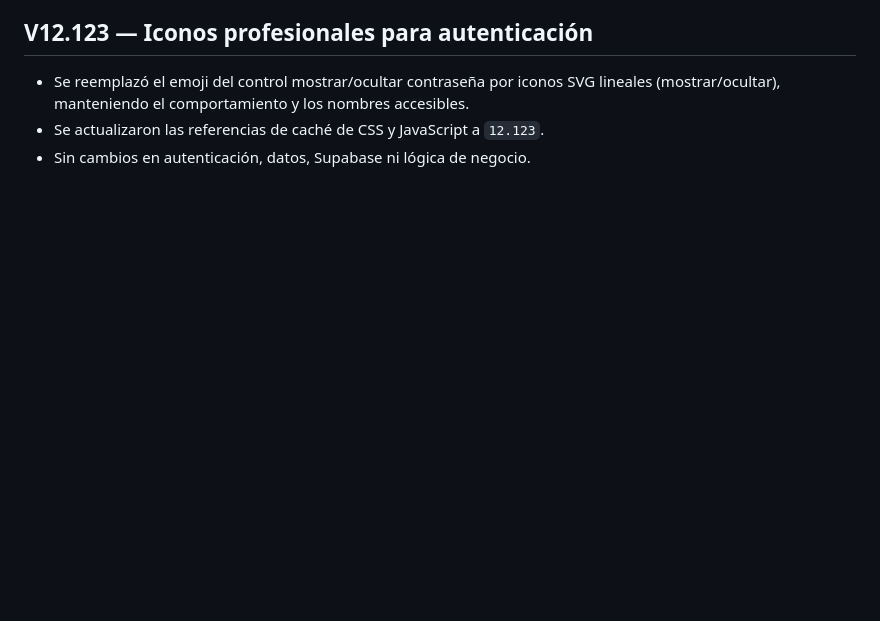
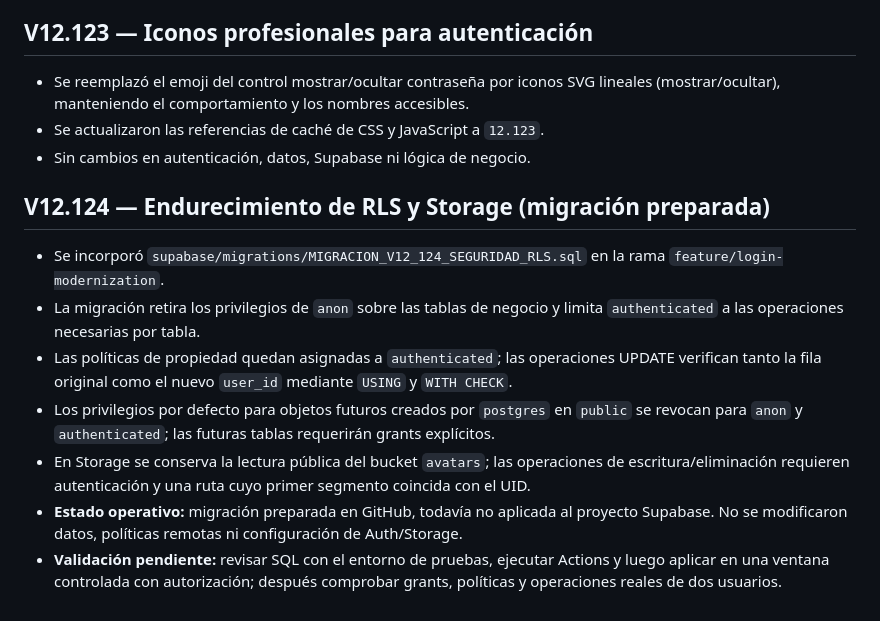
Before and after one commit to ymaw/feritapp, a Markdown page: README.md, the part around the change. Rendered like a GitHub page; blank space fills up the shorter version.

Commit message:
docs(security): document pending RLS hardening migration

```diff
--- a/README.md
+++ b/README.md
@@ -170,3 +170,14 @@ Se sustituyeron las variantes de logo e icono por la nueva identidad oficial rec
 - Se reemplazó el emoji del control mostrar/ocultar contraseña por iconos SVG lineales (mostrar/ocultar), manteniendo el comportamiento y los nombres accesibles.
 - Se actualizaron las referencias de caché de CSS y JavaScript a `12.123`.
 - Sin cambios en autenticación, datos, Supabase ni lógica de negocio.
+
+
+## V12.124 — Endurecimiento de RLS y Storage (migración preparada)
+
+- Se incorporó `supabase/migrations/MIGRACION_V12_124_SEGURIDAD_RLS.sql` en la rama `feature/login-modernization`.
+- La migración retira los privilegios de `anon` sobre las tablas de negocio y limita `authenticated` a las operaciones necesarias por tabla.
+- Las políticas de propiedad quedan asignadas a `authenticated`; las operaciones UPDATE verifican tanto la fila original como el nuevo `user_id` mediante `USING` y `WITH CHECK`.
+- Los privilegios por defecto para objetos futuros creados por `postgres` en `public` se revocan para `anon` y `authenticated`; las futuras tablas requerirán grants explícitos.
+- En Storage se conserva la lectura pública del bucket `avatars`; las operaciones de escritura/eliminación requieren autenticación y una ruta cuyo primer segmento coincida con el UID.
+- **Estado operativo:** migración preparada en GitHub, todavía no aplicada al proyecto Supabase. No se modificaron datos, políticas remotas ni configuración de Auth/Storage.
+- **Validación pendiente:** revisar SQL con el entorno de pruebas, ejecutar Actions y luego aplicar en una ventana controlada con autorización; después comprobar grants, políticas y operaciones reales de dos usuarios.
```
